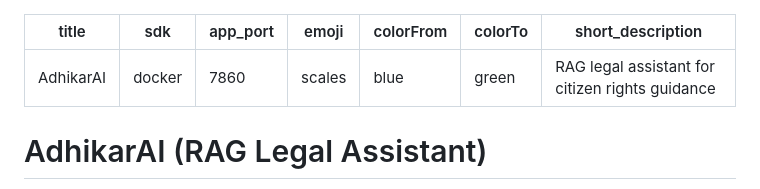
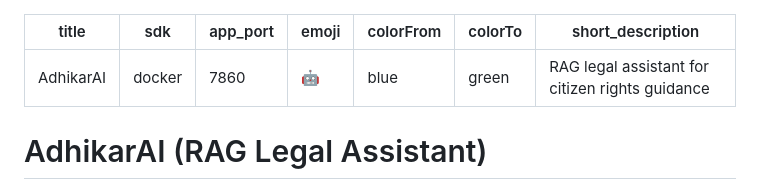
Before and after one commit to ishu-005/AdhikarAI, a Markdown page: README.md, the part around the change. Rendered like a GitHub page.

Commit message:
Fixed Emoji

```diff
--- a/README.md
+++ b/README.md
@@ -2,7 +2,7 @@
 title: AdhikarAI
 sdk: docker
 app_port: 7860
-emoji: scales
+emoji: 🤖
 colorFrom: blue
 colorTo: green
 short_description: RAG legal assistant for citizen rights guidance
```
